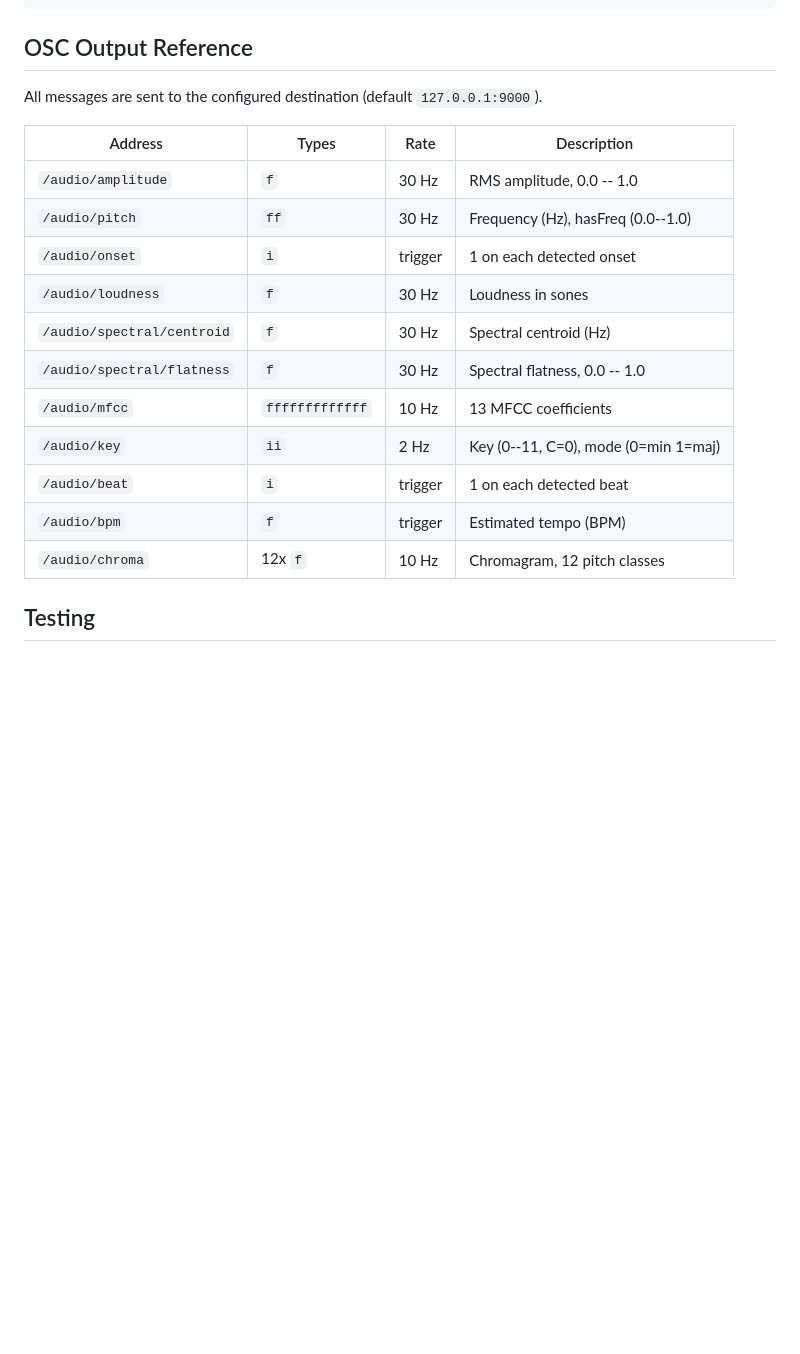
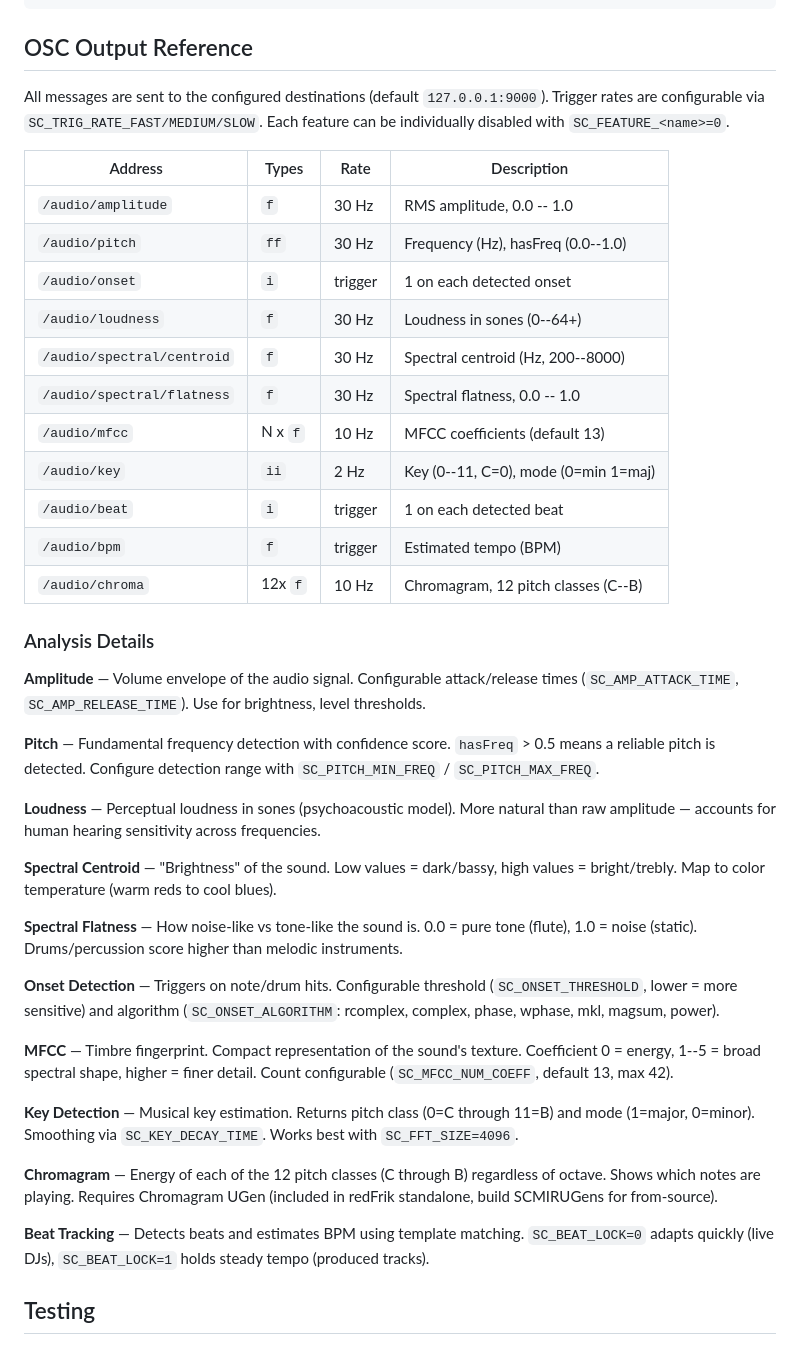
Before and after one commit to nitzanvolman/eden-music-analyzer-pi, a Markdown page: README.md, the part around one of its changes. Drawn GitHub-style; blank space fills up the shorter version.

```diff
--- a/README.md
+++ b/README.md
@@ -58,21 +58,43 @@ journalctl -u sc-osc -f
 
 ## OSC Output Reference
 
-All messages are sent to the configured destination (default `127.0.0.1:9000`).
+All messages are sent to the configured destinations (default `127.0.0.1:9000`). Trigger rates are configurable via `SC_TRIG_RATE_FAST/MEDIUM/SLOW`. Each feature can be individually disabled with `SC_FEATURE_<name>=0`.
 
 | Address                    | Types         | Rate    | Description                          |
 |----------------------------|---------------|---------|--------------------------------------|
 | `/audio/amplitude`         | `f`           | 30 Hz   | RMS amplitude, 0.0 -- 1.0           |
 | `/audio/pitch`             | `ff`          | 30 Hz   | Frequency (Hz), hasFreq (0.0--1.0)  |
 | `/audio/onset`             | `i`           | trigger | 1 on each detected onset             |
-| `/audio/loudness`          | `f`           | 30 Hz   | Loudness in sones                    |
-| `/audio/spectral/centroid` | `f`           | 30 Hz   | Spectral centroid (Hz)               |
+| `/audio/loudness`          | `f`           | 30 Hz   | Loudness in sones (0--64+)           |
+| `/audio/spectral/centroid` | `f`           | 30 Hz   | Spectral centroid (Hz, 200--8000)    |
 | `/audio/spectral/flatness` | `f`           | 30 Hz   | Spectral flatness, 0.0 -- 1.0       |
-| `/audio/mfcc`              | `fffffffffffff` | 10 Hz | 13 MFCC coefficients                |
+| `/audio/mfcc`              | N x `f`       | 10 Hz   | MFCC coefficients (default 13)       |
 | `/audio/key`               | `ii`          | 2 Hz    | Key (0--11, C=0), mode (0=min 1=maj)|
 | `/audio/beat`              | `i`           | trigger | 1 on each detected beat              |
 | `/audio/bpm`               | `f`           | trigger | Estimated tempo (BPM)                |
-| `/audio/chroma`            | 12x `f`       | 10 Hz   | Chromagram, 12 pitch classes         |
+| `/audio/chroma`            | 12x `f`       | 10 Hz   | Chromagram, 12 pitch classes (C--B)  |
+
+### Analysis Details
+
+**Amplitude** — Volume envelope of the audio signal. Configurable attack/release times (`SC_AMP_ATTACK_TIME`, `SC_AMP_RELEASE_TIME`). Use for brightness, level thresholds.
+
+**Pitch** — Fundamental frequency detection with confidence score. `hasFreq` > 0.5 means a reliable pitch is detected. Configure detection range with `SC_PITCH_MIN_FREQ` / `SC_PITCH_MAX_FREQ`.
+
+**Loudness** — Perceptual loudness in sones (psychoacoustic model). More natural than raw amplitude — accounts for human hearing sensitivity across frequencies.
+
+**Spectral Centroid** — "Brightness" of the sound. Low values = dark/bassy, high values = bright/trebly. Map to color temperature (warm reds to cool blues).
+
+**Spectral Flatness** — How noise-like vs tone-like the sound is. 0.0 = pure tone (flute), 1.0 = noise (static). Drums/percussion score higher than melodic instruments.
+
+**Onset Detection** — Triggers on note/drum hits. Configurable threshold (`SC_ONSET_THRESHOLD`, lower = more sensitive) and algorithm (`SC_ONSET_ALGORITHM`: rcomplex, complex, phase, wphase, mkl, magsum, power).
+
+**MFCC** — Timbre fingerprint. Compact representation of the sound's texture. Coefficient 0 = energy, 1--5 = broad spectral shape, higher = finer detail. Count configurable (`SC_MFCC_NUM_COEFF`, default 13, max 42).
+
+**Key Detection** — Musical key estimation. Returns pitch class (0=C through 11=B) and mode (1=major, 0=minor). Smoothing via `SC_KEY_DECAY_TIME`. Works best with `SC_FFT_SIZE=4096`.
+
+**Chromagram** — Energy of each of the 12 pitch classes (C through B) regardless of octave. Shows which notes are playing. Requires Chromagram UGen (included in redFrik standalone, build SCMIRUGens for from-source).
+
+**Beat Tracking** — Detects beats and estimates BPM using template matching. `SC_BEAT_LOCK=0` adapts quickly (live DJs), `SC_BEAT_LOCK=1` holds steady tempo (produced tracks).
 
 ## Testing
 
```
Also changed, not shown: other parts of README.md (+23 -5 lines), ROADMAP.md (+1 -1 lines), worklog.md (+1 -0 lines).
